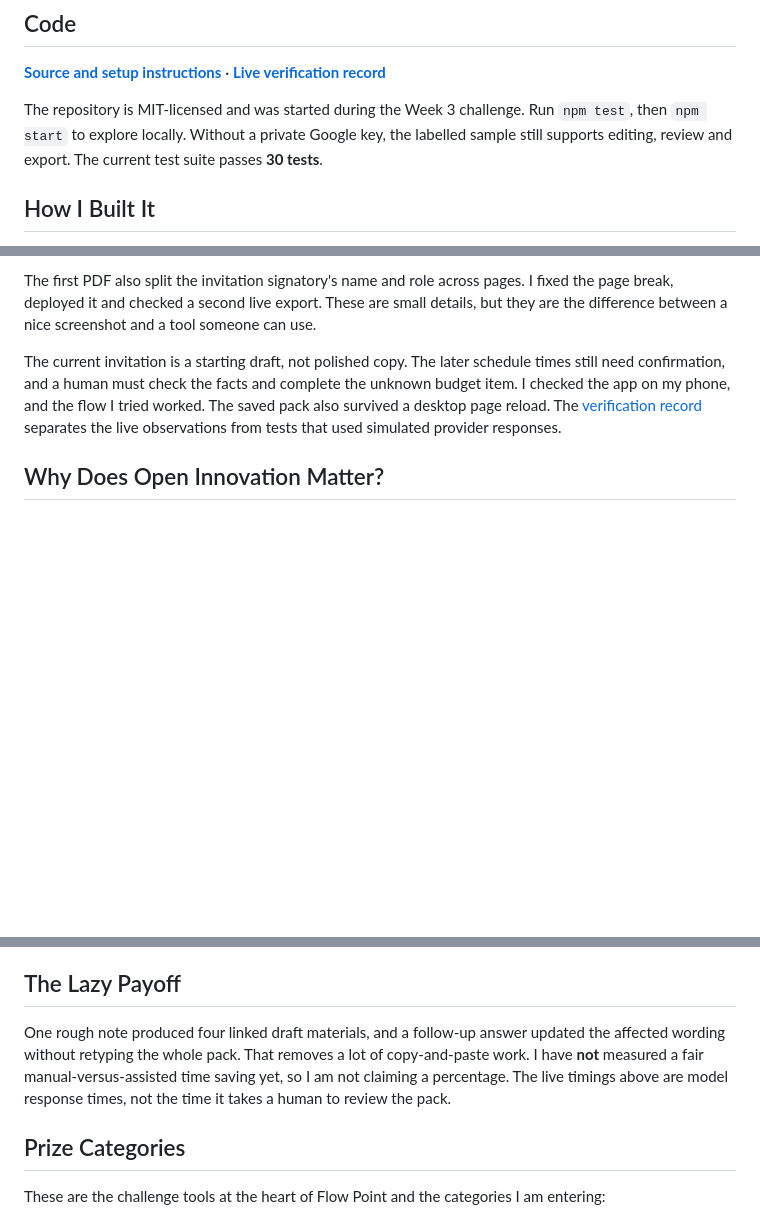
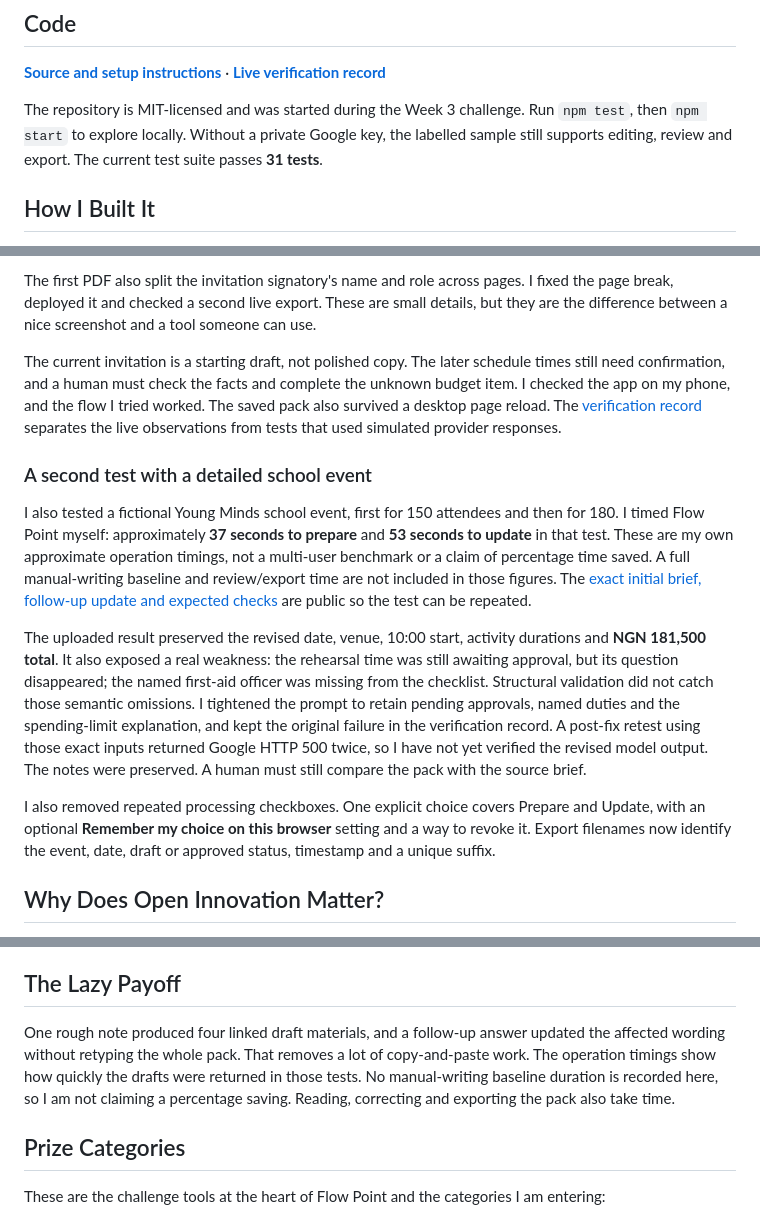
Before and after one commit to PHONIEXz/flow-point, a Markdown page: docs/dev-submission-draft.md, 3 parts joined by grey strips. Rendered like a GitHub page; blank space fills up the shorter version.

Commit message:
[skip render] Record author timings and post-deploy checks without overstating live results

```diff
--- a/docs/dev-submission-draft.md
+++ b/docs/dev-submission-draft.md
@@ -38,7 +38,7 @@ The screenshots show a real hosted Gemma run using fictional data. The pack has
 
 **[Source and setup instructions](https://github.com/PHONIEXz/flow-point)** · **[Live verification record](https://github.com/PHONIEXz/flow-point/blob/main/docs/verification.md)**
 
-The repository is MIT-licensed and was started during the Week 3 challenge. Run `npm test`, then `npm start` to explore locally. Without a private Google key, the labelled sample still supports editing, review and export. The current test suite passes **30 tests**.
+The repository is MIT-licensed and was started during the Week 3 challenge. Run `npm test`, then `npm start` to explore locally. Without a private Google key, the labelled sample still supports editing, review and export. The current test suite passes **31 tests**.
 
 ## How I Built It
 
@@ -56,6 +56,14 @@ The first PDF also split the invitation signatory's name and role across pages.
 
 The current invitation is a starting draft, not polished copy. The later schedule times still need confirmation, and a human must check the facts and complete the unknown budget item. I checked the app on my phone, and the flow I tried worked. The saved pack also survived a desktop page reload. The [verification record](https://github.com/PHONIEXz/flow-point/blob/main/docs/verification.md) separates the live observations from tests that used simulated provider responses.
 
+### A second test with a detailed school event
+
+I also tested a fictional Young Minds school event, first for 150 attendees and then for 180. I timed Flow Point myself: approximately **37 seconds to prepare** and **53 seconds to update** in that test. These are my own approximate operation timings, not a multi-user benchmark or a claim of percentage time saved. A full manual-writing baseline and review/export time are not included in those figures. The [exact initial brief, follow-up update and expected checks](https://github.com/PHONIEXz/flow-point/blob/main/docs/school-event-test.md) are public so the test can be repeated.
+
+The uploaded result preserved the revised date, venue, 10:00 start, activity durations and **NGN 181,500 total**. It also exposed a real weakness: the rehearsal time was still awaiting approval, but its question disappeared; the named first-aid officer was missing from the checklist. Structural validation did not catch those semantic omissions. I tightened the prompt to retain pending approvals, named duties and the spending-limit explanation, and kept the original failure in the verification record. A post-fix retest using those exact inputs returned Google HTTP 500 twice, so I have not yet verified the revised model output. The notes were preserved. A human must still compare the pack with the source brief.
+
+I also removed repeated processing checkboxes. One explicit choice covers Prepare and Update, with an optional **Remember my choice on this browser** setting and a way to revoke it. Export filenames now identify the event, date, draft or approved status, timestamp and a unique suffix.
+
 ## Why Does Open Innovation Matter?
 
 Gemma's available weights give this project a path to other inference setups later. The **current** site uses Google's hosted API, needs an internet connection for fresh generation, and sends consented notes to Google. It does not run the model locally or promise zero inference cost. I chose hosted inference so someone can open the demo without downloading a model.
@@ -66,7 +74,7 @@ Saved packs stay in this browser rather than on a server, but browser storage ca
 
 ## The Lazy Payoff
 
-One rough note produced four linked draft materials, and a follow-up answer updated the affected wording without retyping the whole pack. That removes a lot of copy-and-paste work. I have **not** measured a fair manual-versus-assisted time saving yet, so I am not claiming a percentage. The live timings above are model response times, not the time it takes a human to review the pack.
+One rough note produced four linked draft materials, and a follow-up answer updated the affected wording without retyping the whole pack. That removes a lot of copy-and-paste work. The operation timings show how quickly the drafts were returned in those tests. No manual-writing baseline duration is recorded here, so I am not claiming a percentage saving. Reading, correcting and exporting the pack also take time.
 
 ## Prize Categories
 
```
